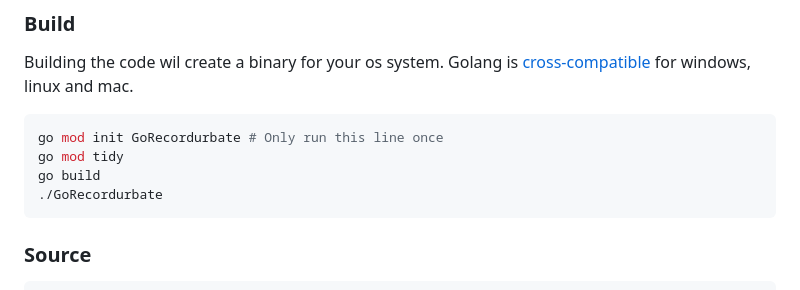
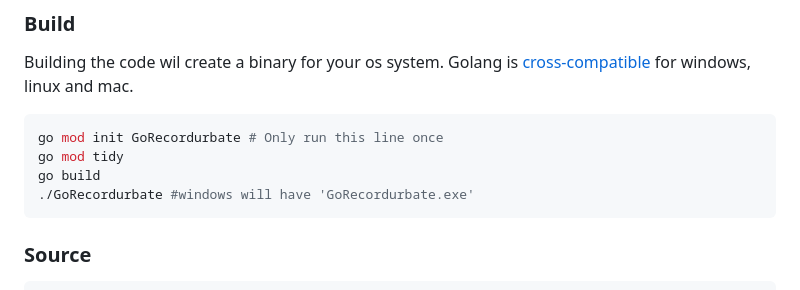
Before and after one commit to tekanoma/GoStreamRecord, a Markdown page: README.md, the part around the change. Drawn GitHub-style.

````diff
--- a/README.md
+++ b/README.md
@@ -60,7 +60,7 @@ Building the code wil create a binary for your os system. Golang is [cross-compa
 go mod init GoRecordurbate # Only run this line once
 go mod tidy
 go build
-./GoRecordurbate
+./GoRecordurbate #windows will have 'GoRecordurbate.exe'
 ```
 ### Source
 ```bash
````
